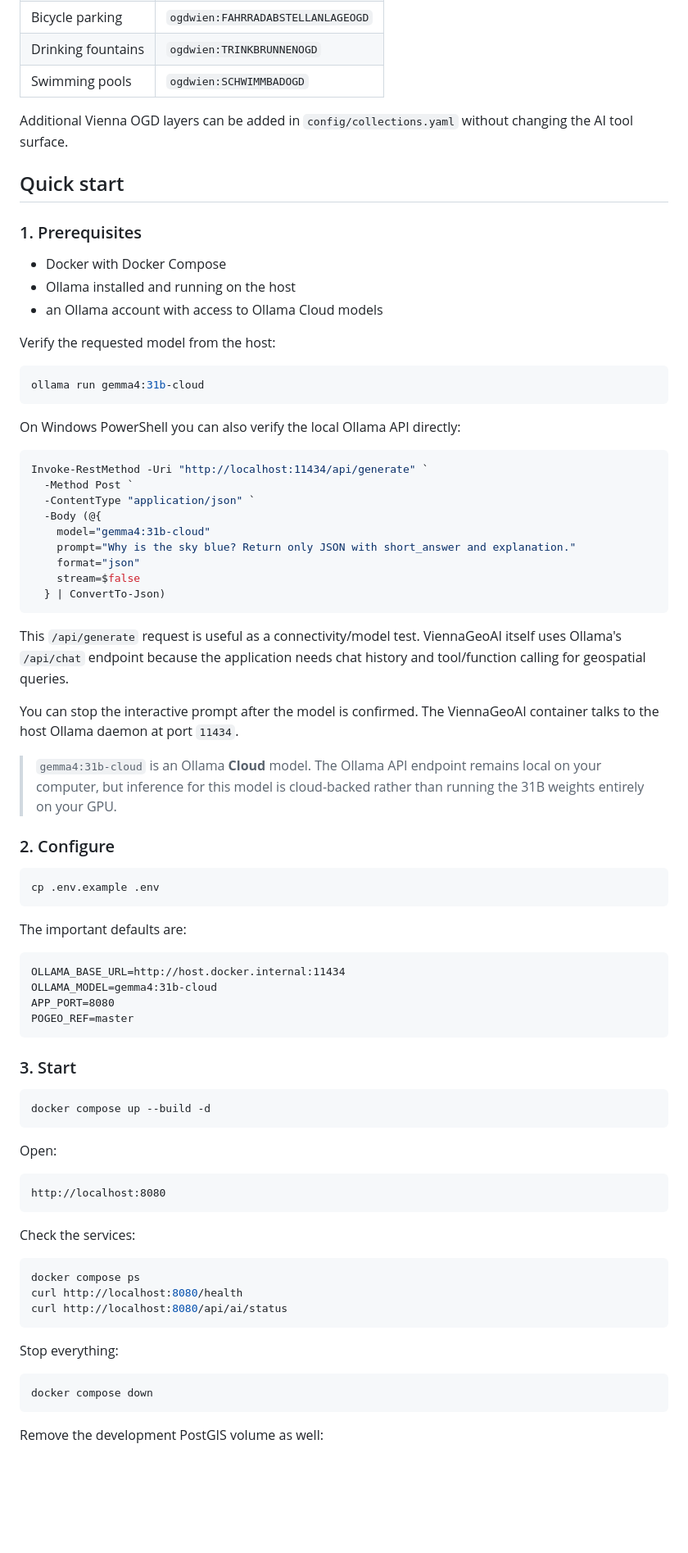
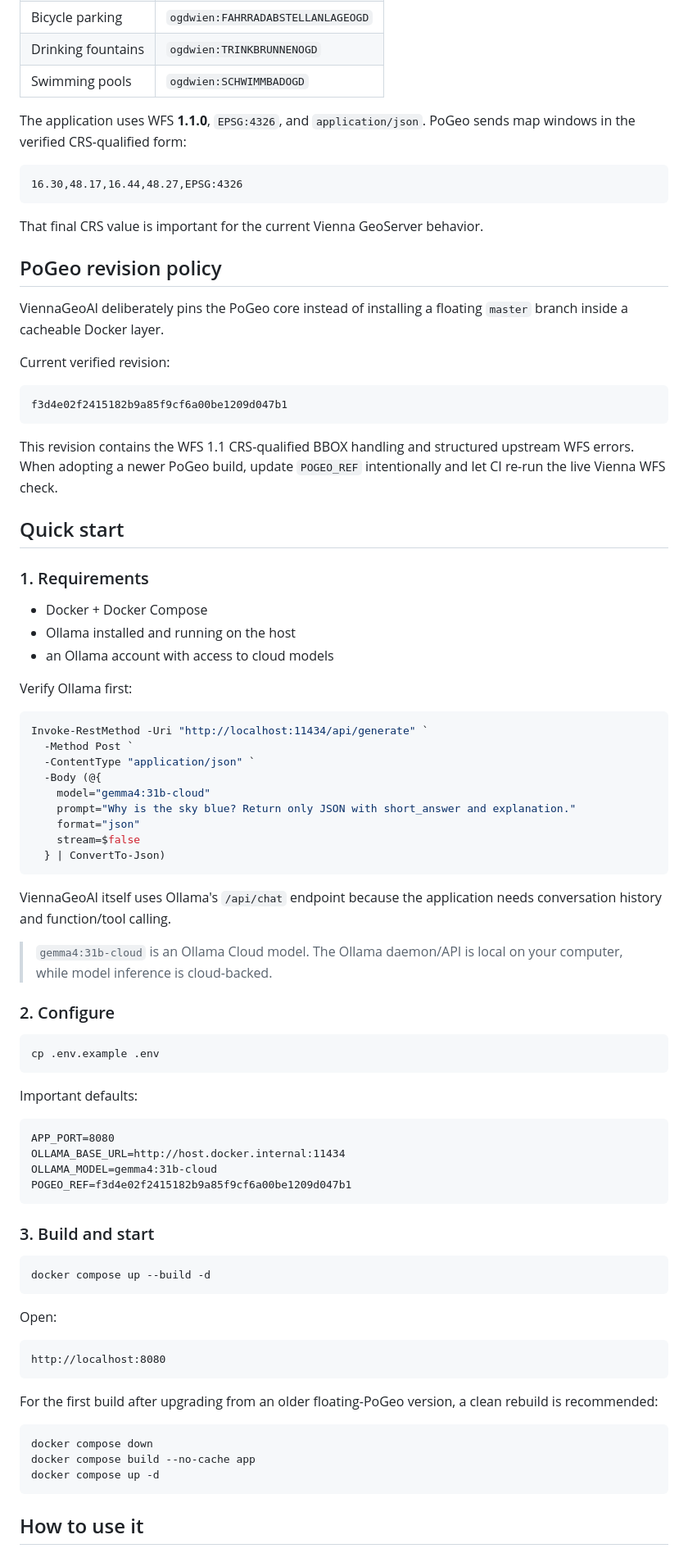
Before and after one commit to vtavakkoli/ViennaGeoAI, a Markdown page: README.md, the part around one of its changes. Shown at 82% size. GitHub-like rendering; blank space fills up the shorter version.

````diff
--- a/README.md
+++ b/README.md
@@ -60,23 +69,35 @@ The layer identifiers below were verified against the current Vienna WFS capabil
 | Drinking fountains | `ogdwien:TRINKBRUNNENOGD` |
 | Swimming pools | `ogdwien:SCHWIMMBADOGD` |
 
-Additional Vienna OGD layers can be added in `config/collections.yaml` without changing the AI tool surface.
+The application uses WFS **1.1.0**, `EPSG:4326`, and `application/json`. PoGeo sends map windows in the verified CRS-qualified form:
+
+```text
+16.30,48.17,16.44,48.27,EPSG:4326
+```
+
+That final CRS value is important for the current Vienna GeoServer behavior.
+
+## PoGeo revision policy
+
+ViennaGeoAI deliberately pins the PoGeo core instead of installing a floating `master` branch inside a cacheable Docker layer.
+
+Current verified revision:
+
+```text
+f3d4e02f2415182b9a85f9cf6a00be1209d047b1
+```
+
+This revision contains the WFS 1.1 CRS-qualified BBOX handling and structured upstream WFS errors. When adopting a newer PoGeo build, update `POGEO_REF` intentionally and let CI re-run the live Vienna WFS check.
 
 ## Quick start
 
-### 1. Prerequisites
+### 1. Requirements
 
-- Docker with Docker Compose
+- Docker + Docker Compose
 - Ollama installed and running on the host
-- an Ollama account with access to Ollama Cloud models
+- an Ollama account with access to cloud models
 
-Verify the requested model from the host:
-
-```bash
-ollama run gemma4:31b-cloud
-```
-
-On Windows PowerShell you can also verify the local Ollama API directly:
+Verify Ollama first:
 
 ```powershell
 Invoke-RestMethod -Uri "http://localhost:11434/api/generate" `
@@ -90,11 +111,9 @@ Invoke-RestMethod -Uri "http://localhost:11434/api/generate" `
   } | ConvertTo-Json)
 ```
 
-This `/api/generate` request is useful as a connectivity/model test. ViennaGeoAI itself uses Ollama's `/api/chat` endpoint because the application needs chat history and tool/function calling for geospatial queries.
+ViennaGeoAI itself uses Ollama's `/api/chat` endpoint because the application needs conversation history and function/tool calling.
 
-You can stop the interactive prompt after the model is confirmed. The ViennaGeoAI container talks to the host Ollama daemon at port `11434`.
-
-> `gemma4:31b-cloud` is an Ollama **Cloud** model. The Ollama API endpoint remains local on your computer, but inference for this model is cloud-backed rather than running the 31B weights entirely on your GPU.
+> `gemma4:31b-cloud` is an Ollama Cloud model. The Ollama daemon/API is local on your computer, while model inference is cloud-backed.
 
 ### 2. Configure
 
@@ -102,16 +121,16 @@ You can stop the interactive prompt after the model is confirmed. The ViennaGeoA
 cp .env.example .env
 ```
 
-The important defaults are:
+Important defaults:
 
 ```dotenv
+APP_PORT=8080
 OLLAMA_BASE_URL=http://host.docker.internal:11434
 OLLAMA_MODEL=gemma4:31b-cloud
-APP_PORT=8080
-POGEO_REF=master
+POGEO_REF=f3d4e02f2415182b9a85f9cf6a00be1209d047b1
 ```
 
-### 3. Start
+### 3. Build and start
 
 ```bash
 docker compose up --build -d
@@ -123,19 +142,13 @@ Open:
 http://localhost:8080
 ```
 
-Check the services:
-
-```bash
-docker compose ps
-curl http://localhost:8080/health
-curl http://localhost:8080/api/ai/status
-```
-
-Stop everything:
+For the first build after upgrading from an older floating-PoGeo version, a clean rebuild is recommended:
 
 ```bash
 docker compose down
+docker compose build --no-cache app
+docker compose up -d
 ```
 
-Remove the development PostGIS volume as well:
+## How to use it
 
````
Also changed, not shown: other parts of README.md (+113 -117 lines).
